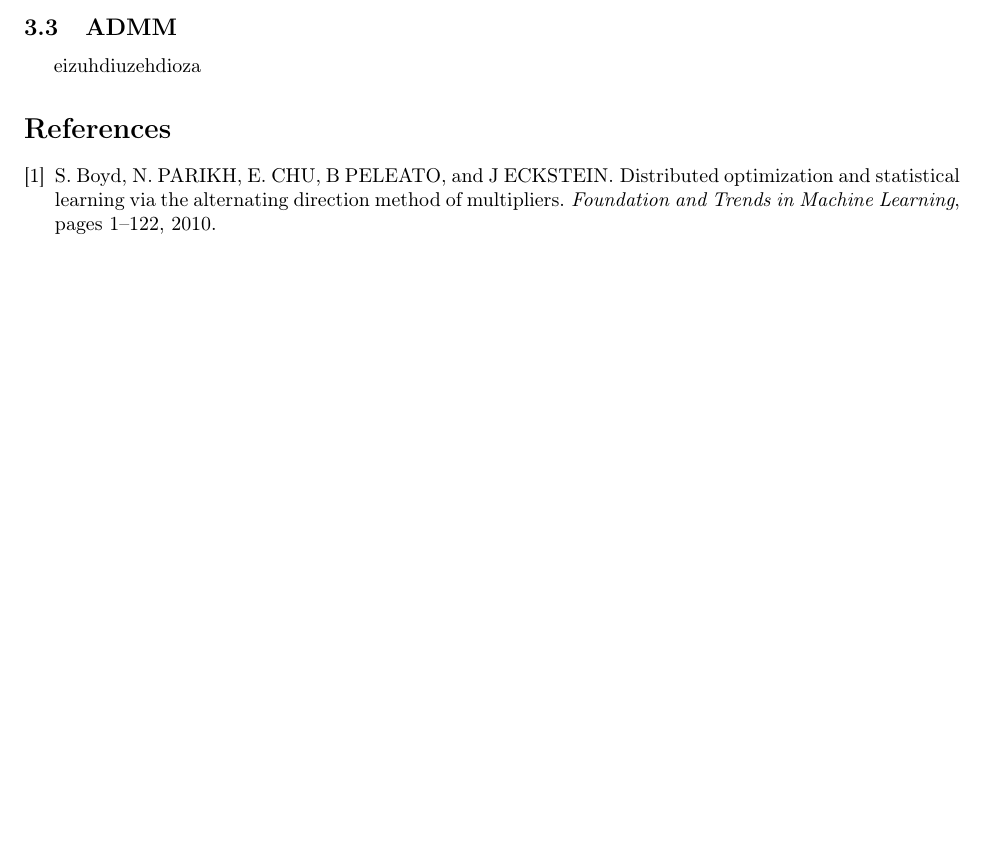
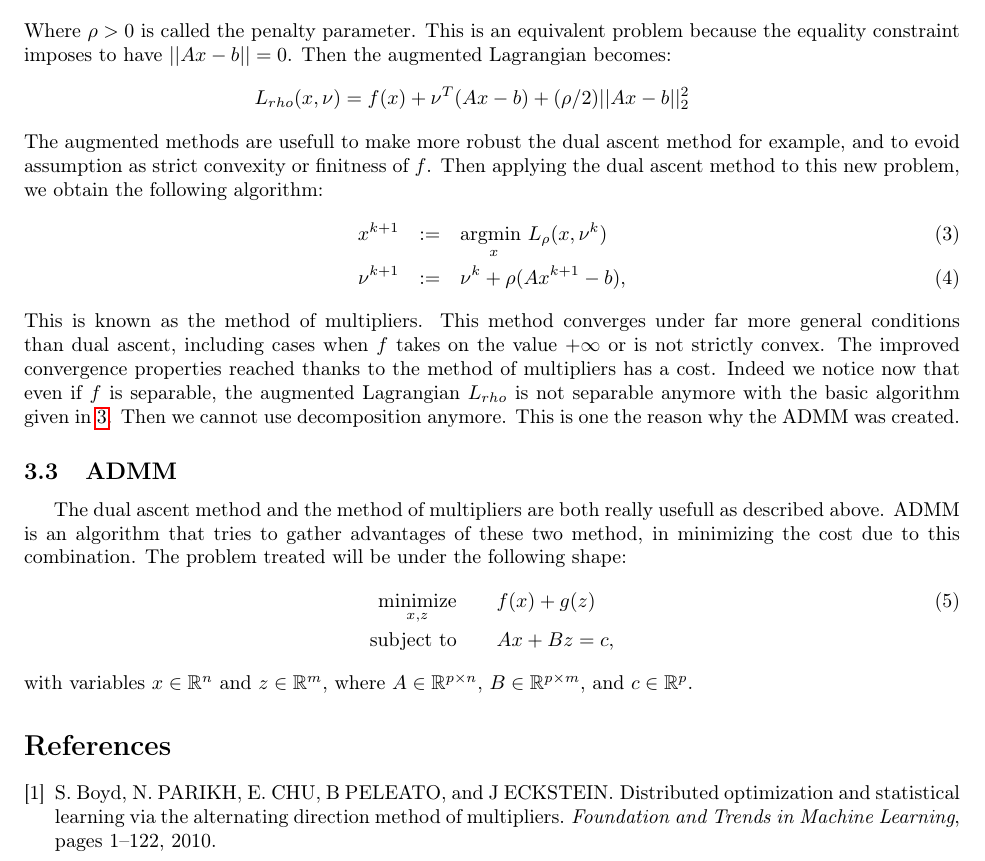
Before and after one commit to jackdreilly/SparkADMM, a LaTeX paper (etc/project/proposal.tex): part of page 3 of 3, cut at the place of the change, the shorter picture padded with empty space. Compiled offline with pdfLaTeX.

Commit message:
Method of Multipliers done and beginning of ADMM part

```diff
--- a/etc/project/proposal.tex
+++ b/etc/project/proposal.tex
@@ -126,11 +126,30 @@ We notice that the $x$-minimization can be carried out independently, in paralle
 \underset{x}{\text{minimize}} & & f(x) +(\rho/2)||Ax - b||_2^2 \\
 \text{subject to} & & Ax = b, \nonumber
 \end{eqnarray}
+Where $\rho > 0$ is called the penalty parameter. This is an equivalent problem because the equality constraint imposes to have $||Ax - b|| = 0$. Then the augmented Lagrangian becomes:
+\begin{eqnarray*}
+L_{rho}(x,\nu) = f(x) + \nu^T(Ax - b) + (\rho/2)||Ax - b||_2^2
+\end{eqnarray*}
+The augmented methods are usefull to make more robust the dual ascent method for example, and to evoid assumption as strict convexity or finitness of $f$. Then applying the dual ascent method to this new problem, we obtain the following algorithm:
+\begin{eqnarray}
+\label{M_M_alg}
+x^{k+1} &:=& \underset{x}{\text{argmin }} L_{\rho}(x, \nu^k) \\
+\nu^{k+1} &:=& \nu^k + \rho (A x^{k+1} - b),
+\end{eqnarray}
+This is known as the method of multipliers. This method converges under far more general conditions than dual ascent, including cases when $f$ takes on the value $+ \infty$ or is not strictly convex.
+The improved convergence properties reached thanks to the method of multipliers has a cost. Indeed we notice now that even if $f$ is separable, the augmented Lagrangian $L_{rho}$ is not separable anymore with the basic algorithm given in \ref{M_M_alg}. Then we cannot use decomposition anymore. This is one the reason why the ADMM was created.
+
 
 \subsection{ADMM}
 	\label{ADMM}
 
-	eizuhdiuzehdioza
+	The dual ascent method and the method of multipliers are both really usefull as described above. ADMM is an algorithm that tries to gather advantages of these two method, in minimizing the cost due to this combination. The problem treated will be under the following shape:
+\begin{eqnarray}
+\label{ADMM_pb}
+\underset{x,z}{\text{minimize}} & & f(x) + g(z) \\
+\text{subject to} & & Ax + Bz = c, \nonumber
+\end{eqnarray}
+with variables $x \in \mathbb{R}^n$ and $z \in \mathbb{R}^m$, where $A \in \mathbb{R}^{p \times n}$, $B \in \mathbb{R}^{p \times m}$, and $c \in \mathbb{R}^{p}$.
 
  \bibliographystyle{unsrt}
  \bibliography{Bibliographie}
```
